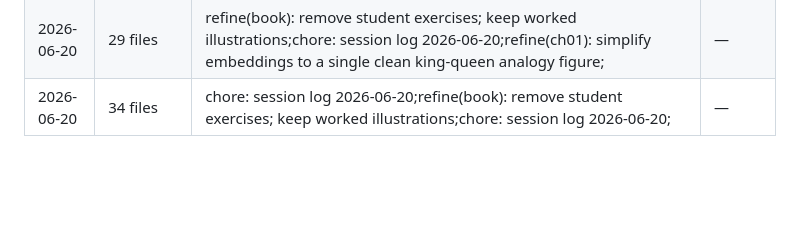
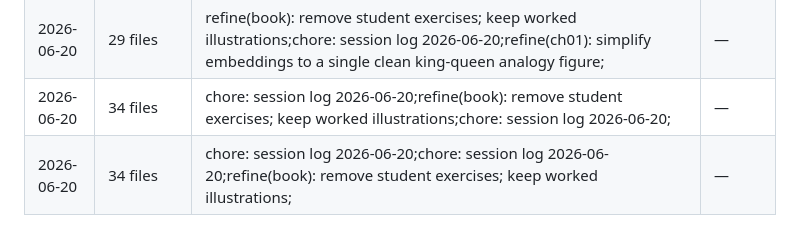
Before and after one commit to jfimbett/llm-finance-book, a Markdown page: docs/SESSION_LOG.md, the part around the change. Drawn GitHub-style; blank space fills up the shorter version.

Commit message:
chore: session log 2026-06-20

```diff
--- a/docs/SESSION_LOG.md
+++ b/docs/SESSION_LOG.md
@@ -183,3 +183,4 @@
 | 2026-06-20 | 6 files | refine(ch01): simplify embeddings to a single clean king-queen analogy figure;chore: session log 2026-06-20;feat(ch01): accounting-identity comparison across two embedding models; | — |
 | 2026-06-20 | 29 files | refine(book): remove student exercises; keep worked illustrations;chore: session log 2026-06-20;refine(ch01): simplify embeddings to a single clean king-queen analogy figure; | — |
 | 2026-06-20 | 34 files | chore: session log 2026-06-20;refine(book): remove student exercises; keep worked illustrations;chore: session log 2026-06-20; | — |
+| 2026-06-20 | 34 files | chore: session log 2026-06-20;chore: session log 2026-06-20;refine(book): remove student exercises; keep worked illustrations; | — |
```
